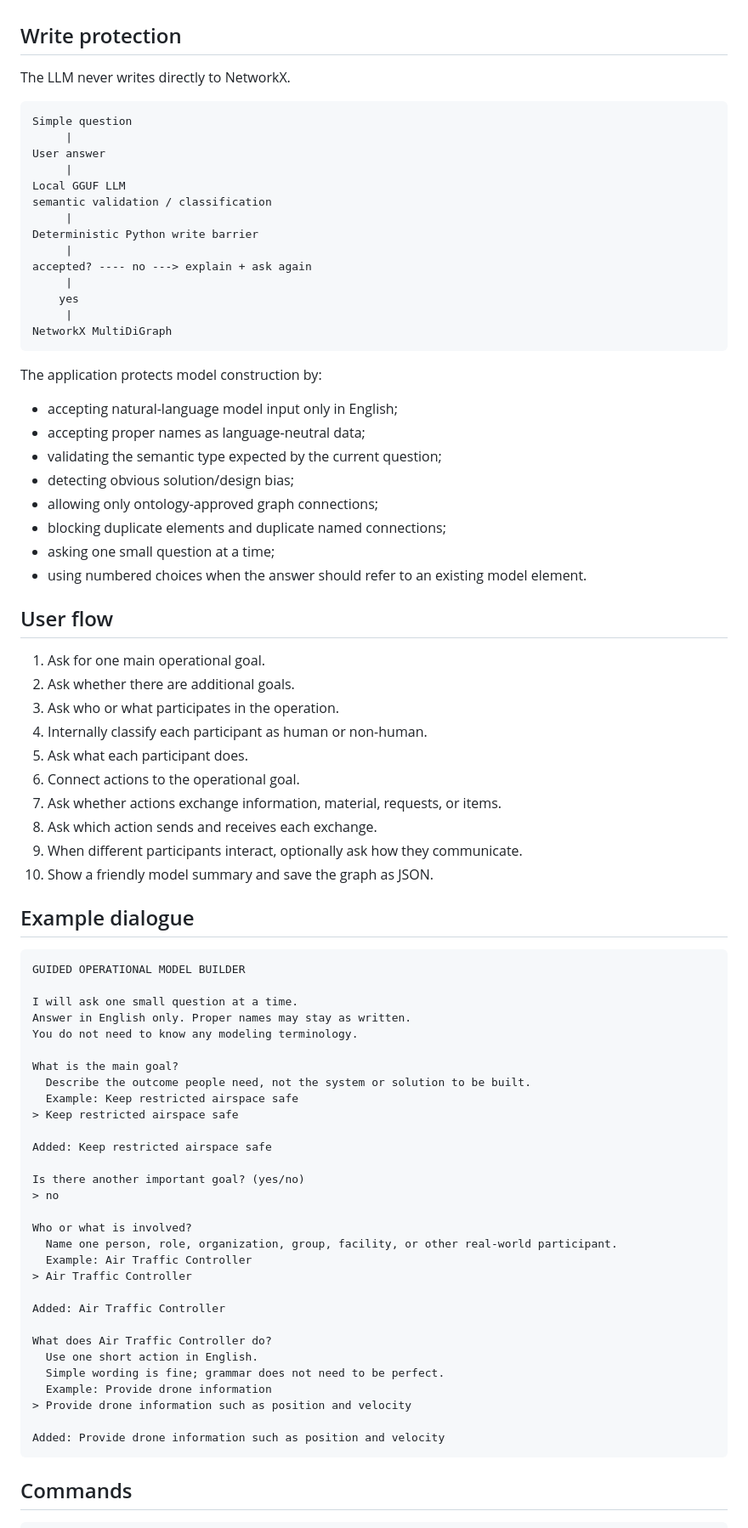
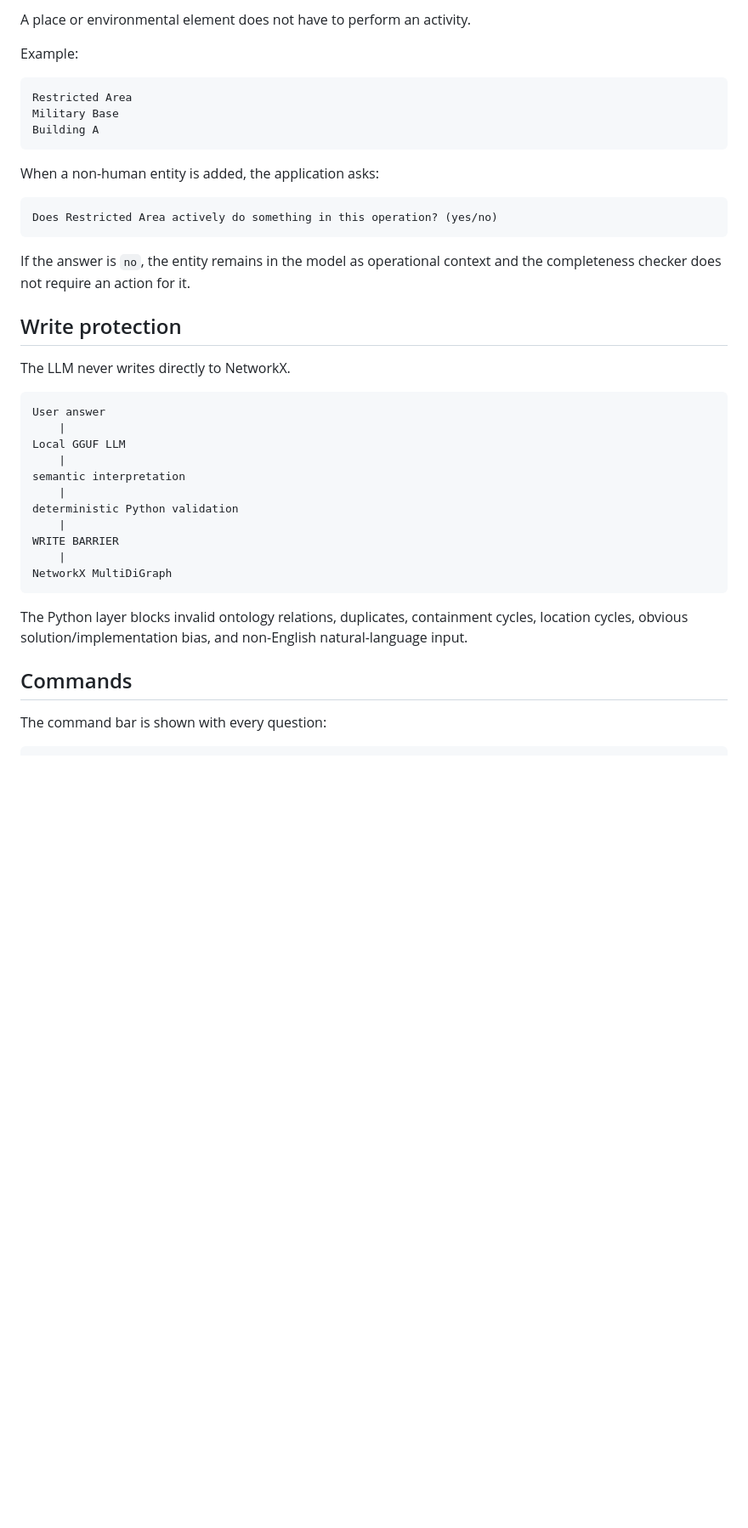
Before and after one commit to fabricionicolato1323-cyber/MBSE-App, a Markdown page: README.md, the part around one of its changes. Shown at 85% size. Drawn GitHub-style; blank space fills up the shorter version.

Commit message:
Document hierarchy and environment modeling

````diff
--- a/README.md
+++ b/README.md
@@ -41,84 +84,46 @@ The graph stores capabilities, participants, activities, exchanges, and communic
+A place or environmental element does not have to perform an activity.
+
+Example:
+
+```text
+Restricted Area
+Military Base
+Building A
+```
+
+When a non-human entity is added, the application asks:
+
+```text
+Does Restricted Area actively do something in this operation? (yes/no)
+```
+
+If the answer is `no`, the entity remains in the model as operational context and
+the completeness checker does not require an action for it.
 
 ## Write protection
 
 The LLM never writes directly to NetworkX.
 
 ```text
-Simple question
-     |
 User answer
-     |
+    |
 Local GGUF LLM
-semantic validation / classification
-     |
-Deterministic Python write barrier
-     |
-accepted? ---- no ---> explain + ask again
-     |
-    yes
-     |
+    |
+semantic interpretation
+    |
+deterministic Python validation
+    |
+WRITE BARRIER
+    |
 NetworkX MultiDiGraph
 ```
 
-The application protects model construction by:
-
-- accepting natural-language model input only in English;
-- accepting proper names as language-neutral data;
-- validating the semantic type expected by the current question;
-- detecting obvious solution/design bias;
-- allowing only ontology-approved graph connections;
-- blocking duplicate elements and duplicate named connections;
-- asking one small question at a time;
-- using numbered choices when the answer should refer to an existing model element.
-
-## User flow
-
-1. Ask for one main operational goal.
-2. Ask whether there are additional goals.
-3. Ask who or what participates in the operation.
-4. Internally classify each participant as human or non-human.
-5. Ask what each participant does.
-6. Connect actions to the operational goal.
-7. Ask whether actions exchange information, material, requests, or items.
-8. Ask which action sends and receives each exchange.
-9. When different participants interact, optionally ask how they communicate.
-10. Show a friendly model summary and save the graph as JSON.
-
-## Example dialogue
-
-```text
-GUIDED OPERATIONAL MODEL BUILDER
-
-I will ask one small question at a time.
-Answer in English only. Proper names may stay as written.
-You do not need to know any modeling terminology.
-
-What is the main goal?
-  Describe the outcome people need, not the system or solution to be built.
-  Example: Keep restricted airspace safe
-> Keep restricted airspace safe
-
-Added: Keep restricted airspace safe
-
-Is there another important goal? (yes/no)
-> no
-
-Who or what is involved?
-  Name one person, role, organization, group, facility, or other real-world participant.
-  Example: Air Traffic Controller
-> Air Traffic Controller
-
-Added: Air Traffic Controller
-
-What does Air Traffic Controller do?
-  Use one short action in English.
-  Simple wording is fine; grammar does not need to be perfect.
-  Example: Provide drone information
-> Provide drone information such as position and velocity
-
-Added: Provide drone information such as position and velocity
-```
+The Python layer blocks invalid ontology relations, duplicates, containment
+cycles, location cycles, obvious solution/implementation bias, and non-English
+natural-language input.
 
 ## Commands
 
+The command bar is shown with every question:
+
 ```text
````
Also changed, not shown: other parts of README.md (+91 -180 lines).
